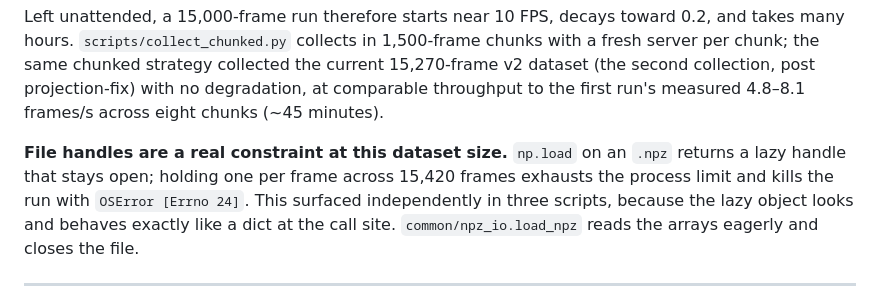
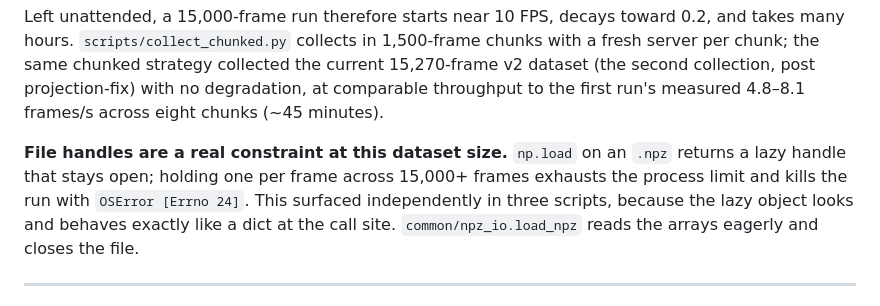
Before and after one commit to SankkarshanaN/project_phase_1, a Markdown page: docs/RESULTS.md, the part around the change. Drawn GitHub-style.

```diff
--- a/docs/RESULTS.md
+++ b/docs/RESULTS.md
@@ -573,8 +573,9 @@ no degradation, at comparable throughput to the first run's measured
 4.8–8.1 frames/s across eight chunks (~45 minutes).
 
 **File handles are a real constraint at this dataset size.** `np.load` on an
-`.npz` returns a lazy handle that stays open; holding one per frame across 15,420
-frames exhausts the process limit and kills the run with `OSError [Errno 24]`.
+`.npz` returns a lazy handle that stays open; holding one per frame across
+15,000+ frames exhausts the process limit and kills the run with
+`OSError [Errno 24]`.
 This surfaced independently in three scripts, because the lazy object looks and
 behaves exactly like a dict at the call site. `common/npz_io.load_npz` reads the
 arrays eagerly and closes the file.
```
Also changed, not shown: CLAUDE.md (+9 -9 lines), demo_outputs/RESULTS_SUMMARY.md (+27 -15 lines).
